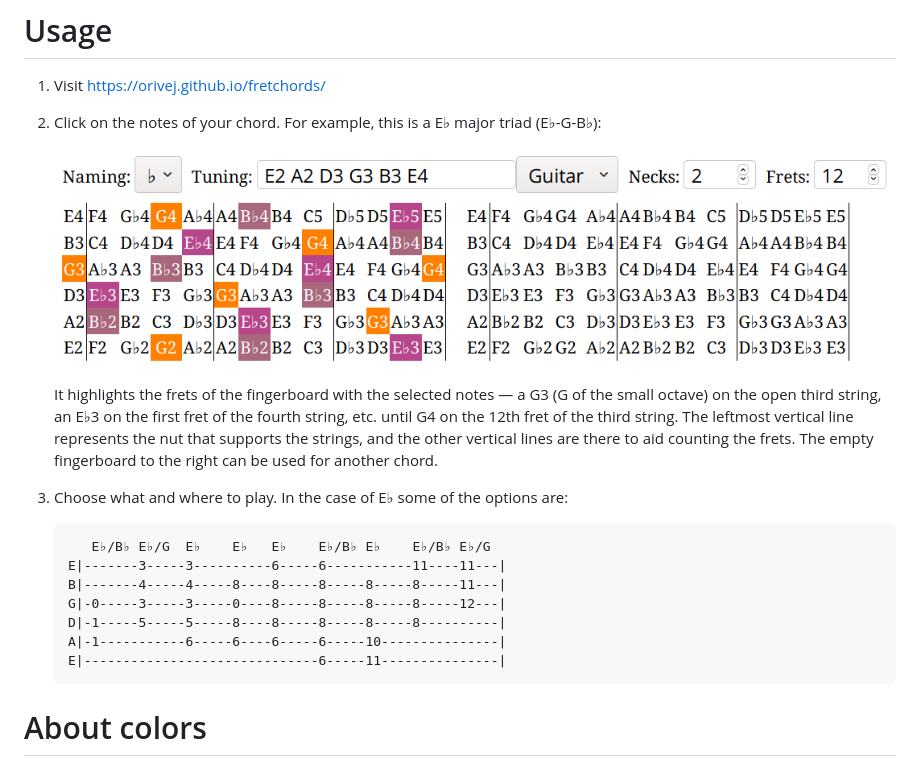
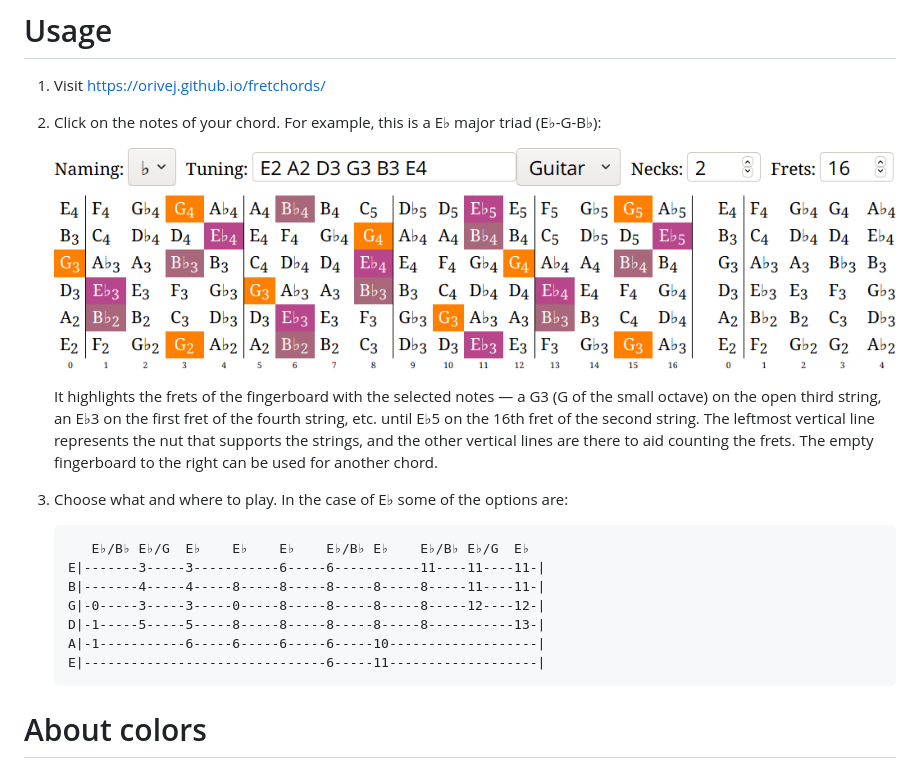
Before and after one commit to orivej/fretchords-dev, a Markdown page: README.md, the part around the change. Drawn GitHub-style; pictures changed too: screenshot.png.

````diff
--- a/README.md
+++ b/README.md
@@ -9,18 +9,18 @@ This web app can help you choose a fingering for a chord.
 
    ![screenshot](screenshot.png)
 
-   It highlights the frets of the fingerboard with the selected notes — a G3 (G of the small octave) on the open third string, an E♭3 on the first fret of the fourth string, etc. until G4 on the 12th fret of the third string. The leftmost vertical line represents the nut that supports the strings, and the other vertical lines are there to aid counting the frets. The empty fingerboard to the right can be used for another chord.
+   It highlights the frets of the fingerboard with the selected notes — a G3 (G of the small octave) on the open third string, an E♭3 on the first fret of the fourth string, etc. until E♭5 on the 16th fret of the second string. The leftmost vertical line represents the nut that supports the strings, and the other vertical lines are there to aid counting the frets. The empty fingerboard to the right can be used for another chord.
 
 3. Choose what and where to play. In the case of E♭ some of the options are:
 
    ```
-      E♭/B♭ E♭/G  E♭    E♭   E♭    E♭/B♭ E♭    E♭/B♭ E♭/G
-   E|-------3-----3----------6-----6-----------11----11---|
-   B|-------4-----4-----8----8-----8-----8-----8-----11---|
-   G|-0-----3-----3-----0----8-----8-----8-----8-----12---|
-   D|-1-----5-----5-----8----8-----8-----8-----8----------|
-   A|-1-----------6-----6----6-----6-----10---------------|
-   E|------------------------------6-----11---------------|
+      E♭/B♭ E♭/G  E♭    E♭    E♭    E♭/B♭ E♭    E♭/B♭ E♭/G  E♭
+   E|-------3-----3-----------6-----6-----------11----11----11-|
+   B|-------4-----4-----8-----8-----8-----8-----8-----11----11-|
+   G|-0-----3-----3-----0-----8-----8-----8-----8-----12----12-|
+   D|-1-----5-----5-----8-----8-----8-----8-----8-----------13-|
+   A|-1-----------6-----6-----6-----6-----10-------------------|
+   E|-------------------------------6-----11-------------------|
    ```
 
 # About colors
````
Also changed, not shown: 4 other files.
